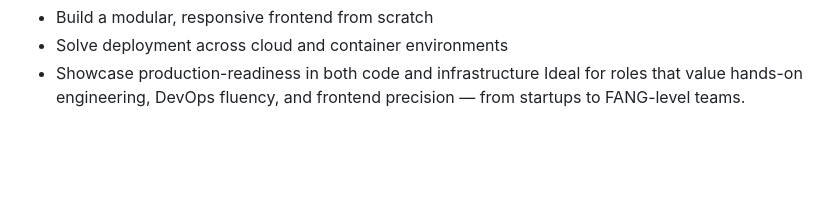
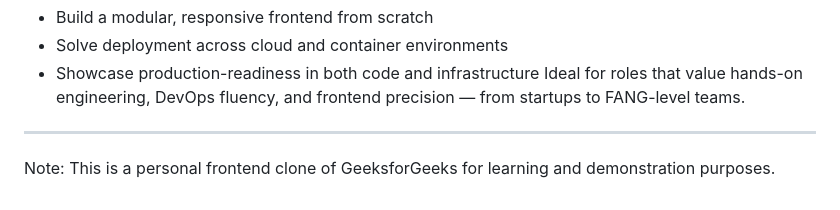
Before and after one commit to ChristianJason22042004/GeeksForGeeks2.0, a Markdown page: README.md, the part around the change. Rendered like a GitHub page; blank space fills up the shorter version.

```diff
--- a/README.md
+++ b/README.md
@@ -99,3 +99,7 @@ This project demonstrates how to:
 - Solve deployment across cloud and container environments
 - Showcase production-readiness in both code and infrastructure
 Ideal for roles that value hands-on engineering, DevOps fluency, and frontend precision — from startups to FANG-level teams.
+
+---
+
+Note: This is a personal frontend clone of GeeksforGeeks for learning and demonstration purposes.
```
